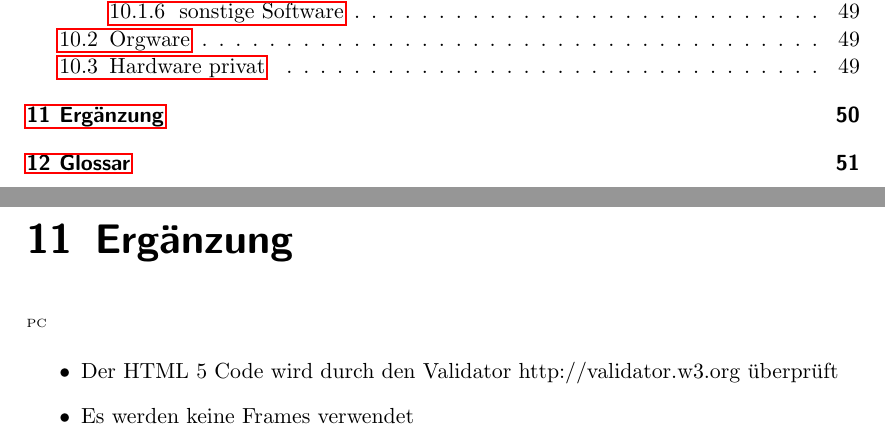
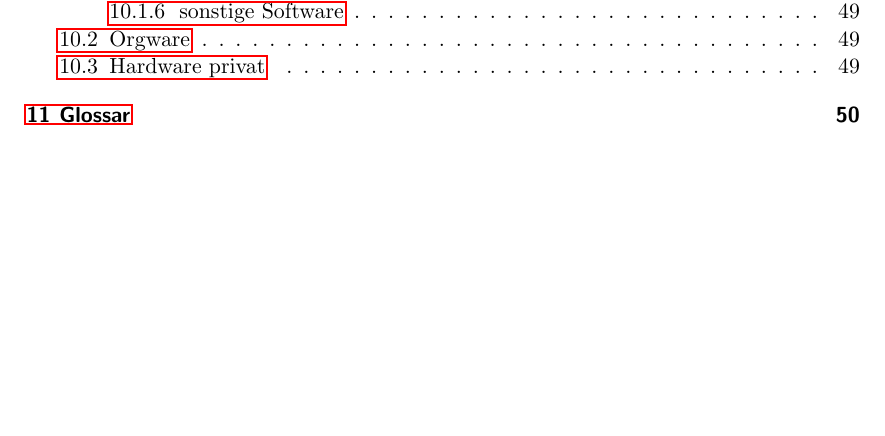
Before and after one commit to cretu90/SEP15-Team3, a LaTeX document (Documentation/1. Pflichtenheft/Pflichtenheft-SEP15.tex): two parts of pages 3 and 50 of 52 before the commit and part of page 3 of 51 after it, the two joined at a grey line, cut so that both start at the same text, the shorter picture padded with empty space. Compiled offline with pdfLaTeX.

Commit message:
Ergänzung gelöscht

```diff
--- a/Documentation/1. Pflichtenheft/Pflichtenheft-SEP15.tex
+++ b/Documentation/1. Pflichtenheft/Pflichtenheft-SEP15.tex
@@ -1212,21 +1212,5 @@ Der Stellenwert der Qualitätskriterien begründet sich wie folgt:
         \end{itemize}
 
 
-
-\chapter{Ergänzung}
-\begin{tiny}
-PC
-\end{tiny}
-
-	\begin{itemize}
-	\item Der HTML 5 Code wird durch den Validator
-	http://validator.w3.org überprüft
-	\item Es werden keine Frames verwendet
-	\end{itemize}
-
-
-
-
-
 \printnoidxglossaries
 \end{document}
```
